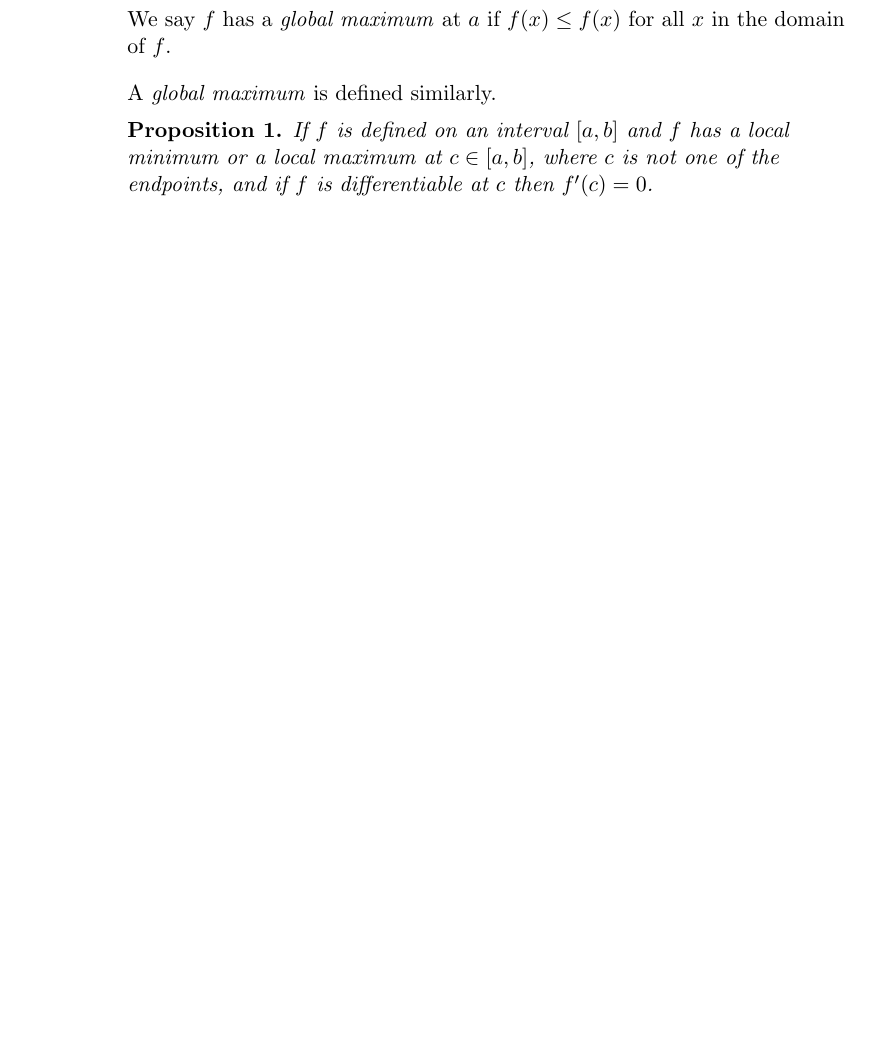
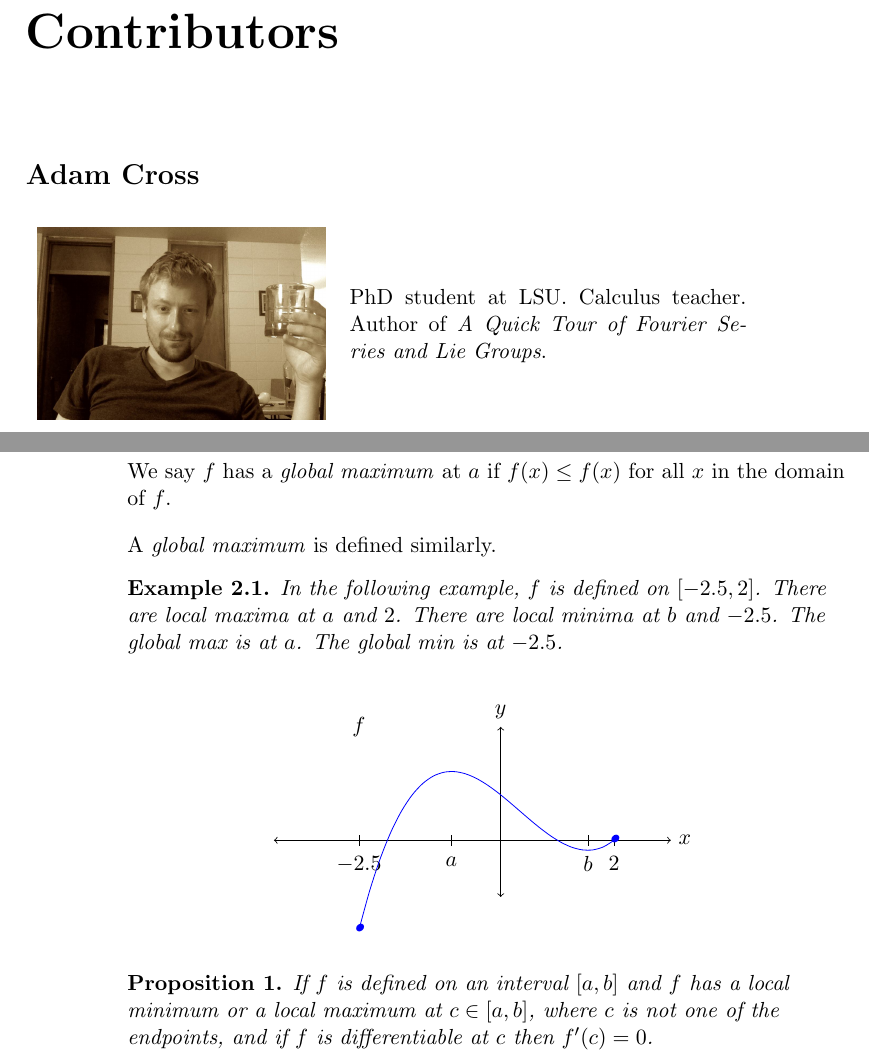
Before and after one commit to xerocrosstest/OpenCalc, a LaTeX book (OpenCalculus.tex): part of page 20 of 23 before the commit and two parts of pages 3 and 22 of 25 after it, the two joined at a grey line, cut at the place of the change, the shorter picture padded with empty space. Compiled offline with pdfLaTeX.

Commit message:
More About Extreme Values; Plus Contributors Page

```diff
--- a/OpenCalculus.tex
+++ b/OpenCalculus.tex
@@ -9,6 +9,12 @@
     filecolor=black,
     linkcolor=black,
     urlcolor=black
+}
+\usepackage[english]{babel}
+
+\addto\captionsenglish{
+  \renewcommand{\contentsname}%
+    {Contents}%
 }
 
 \usepackage{xcolor}
@@ -23,6 +29,7 @@
 \newenvironment{definition}[1][Definition]{\begin{trivlist}
 \item[\hskip \labelsep {\bfseries #1}]}{\end{trivlist}}
 \newtheorem{example}{Example}
+\numberwithin{example}{chapter}
 
 
 \usepackage{graphicx}
@@ -31,7 +38,7 @@
 \raggedright                            % do not right justify
 
 \title{\bf Open Calculus}    % Supply information
-\author{Editor-in-chief: Adam Cross}
+\author{Editor-In-Chief: Adam Cross}
           %   for the title page.
 \date{\today}                           %   Use current date.
 
@@ -68,7 +75,20 @@ Baton Rouge, LA \\
 \endgroup
 \clearpage
 
+\pagestyle{empty}
 
+\chapter*{Contributors}
+
+\section*{Adam Cross}
+
+\begin{tabular}{lp{7cm}}
+\raisebox{-.6\height}{\includegraphics[width=2in]{AdamCross_pic.jpg}} & PhD student at LSU.  Calculus teacher.  Author of \textit{A Quick Tour of Fourier Series and Lie Groups}.
+\end{tabular}
+
+
+
+
+\clearpage
 
 
 
@@ -463,6 +483,42 @@ We say $f$ has a \emph{global maximum} at $a$ if $f(x)\leq f(x)$ for all $x$ in
 
 A \emph{global maximum} is defined similarly.
 
+\begin{example}
+
+In the following example, $f$ is defined on $[-2.5,2]$.  There are local maxima at $a$ and $2$.  There are local minima at $b$ and $-2.5$.  The global max is at $a$.  The global min is at $-2.5$.
+
+
+
+
+\begin{center}
+\begin{tikzpicture}
+  \draw[<->] (-4,0) -- (3,0) node[right] {$x$};
+  \draw[<->] (0,-1) -- (0,2) node[above] {$y$};
+
+\draw (-.8685,-0.1) -- (-.8685,0.1)
+node[below=0.1in] {$a$};
+
+\draw (1.54,-0.1) -- (1.54,0.1)
+node[below=0.1in] {$b$};
+
+\draw (-2.5,-0.1) -- (-2.5,0.1)
+node[below=0.1in] {$-2.5$};
+
+\draw (2,-0.1) -- (2,0.1)
+node[below=0.1in] {$2$};
+
+\draw[scale=1,domain=-2.5:2,smooth,variable=\x,blue] plot ({\x},{1/5*(\x+2)*(\x-1)*(\x-2)});
+
+\node[color=black] at (-2.5,2) {$f$};
+
+\node[color=blue] at (-2.5,-1.57) {\textbullet};
+
+\node[color=blue] at (2,0) {\textbullet};
+
+\end{tikzpicture}
+\end{center}
+
+\end{example}
 
 
 \begin{prop}
```
Also changed, not shown: AdamCross_pic.jpg (added).
